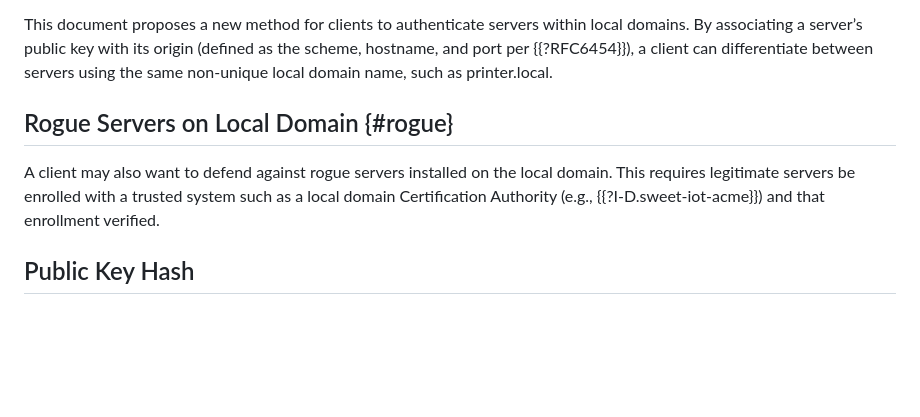
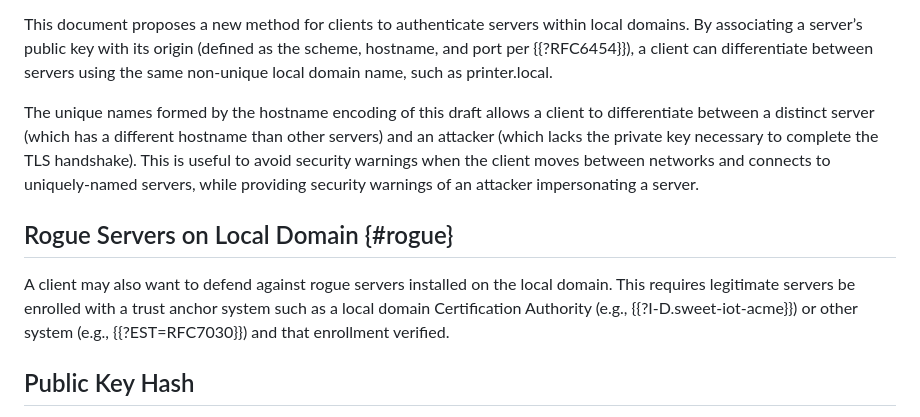
Before and after one commit to danwing/public-key-hash, a Markdown page: draft-wing-settle-public-key-hash.md, the part around the change. Drawn GitHub-style; blank space fills up the shorter version.

Commit message:
new text for Security Considerations about advantage of unique name when changing networks, and also cite Max's EST regarding Rogue Servers

```diff
--- a/draft-wing-settle-public-key-hash.md
+++ b/draft-wing-settle-public-key-hash.md
@@ -243,13 +243,22 @@ domains. By associating a server’s public key with its origin
 (defined as the scheme, hostname, and port per {{?RFC6454}}), a client can differentiate
 between servers using the same non-unique local domain name, such as printer.local.
 
+The unique names formed by the hostname encoding of this draft allows
+a client to differentiate between a distinct server (which has a
+different hostname than other servers) and an attacker (which lacks
+the private key necessary to complete the TLS handshake).  This is
+useful to avoid security warnings when the client moves between
+networks and connects to uniquely-named servers, while providing
+security warnings of an attacker impersonating a server.
+
 
 ## Rogue Servers on Local Domain {#rogue}
 
 A client may also want to defend against rogue servers installed on
-the local domain.  This requires legitimate servers be enrolled with
-a trusted system such as a local domain Certification Authority (e.g.,
-{{?I-D.sweet-iot-acme}}) and that enrollment verified.
+the local domain.  This requires legitimate servers be enrolled with a
+trust anchor system such as a local domain Certification Authority
+(e.g., {{?I-D.sweet-iot-acme}}) or other system (e.g.,
+{{?EST=RFC7030}}) and that enrollment verified.
 
 
 ## Public Key Hash
```
